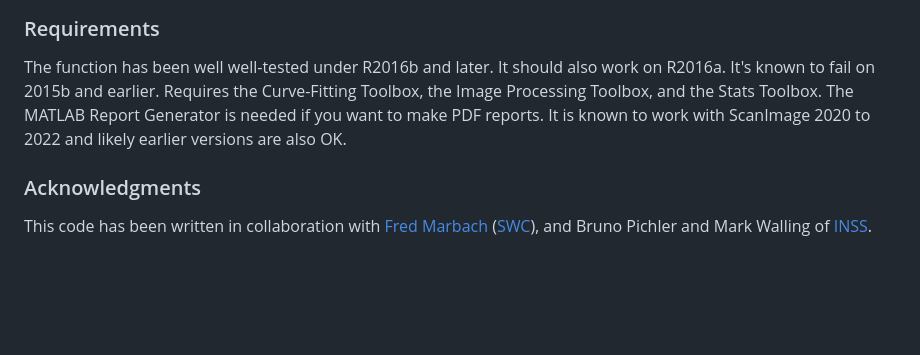
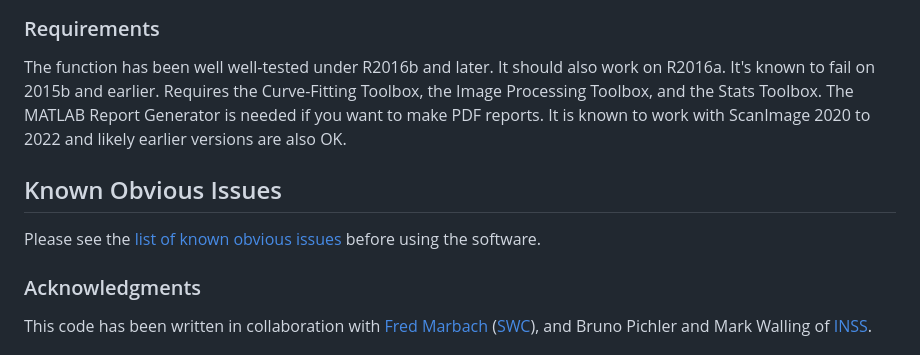
Before and after one commit to SWC-Advanced-Microscopy/measurePSF, a Markdown page: README.md, the part around the change. Drawn GitHub-style; blank space fills up the shorter version.

```diff
--- a/README.md
+++ b/README.md
@@ -94,6 +94,10 @@ Requires the Curve-Fitting Toolbox, the Image Processing Toolbox, and the Stats
 The MATLAB Report Generator is needed if you want to make PDF reports.
 It is known to work with ScanImage 2020 to 2022 and likely earlier versions are also OK.
 
+## Known Obvious Issues
+Please see the [list of known obvious issues](https://github.com/raacampbell/measurePSF/issues?q=is%3Aissue+is%3Aopen+label%3A%22known+obvious+issues%22) before using the software.
+
+
 ### Acknowledgments
 This code has been written in collaboration with [Fred Marbach](https://www.sainsburywellcome.org/web/people/fred-marbach) ([SWC](https://www.sainsburywellcome.org)), and Bruno Pichler and Mark Walling of [INSS](https://www.inss.org.uk/).
 
```
